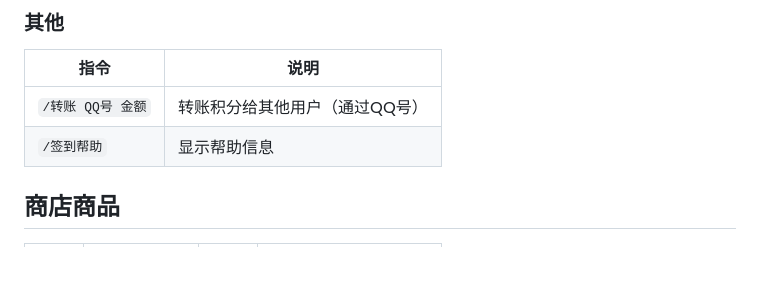
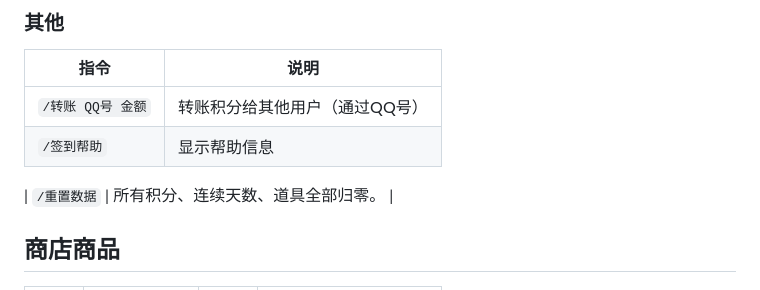
Before and after one commit to HamLJYH/astrbot_plugin_signin, a Markdown page: README.md, the part around the change. GitHub-like rendering; blank space fills up the shorter version.

Commit message:
更新 README.md

```diff
--- a/README.md
+++ b/README.md
@@ -59,6 +59,8 @@ astrbot_plugin_signin/
 | `/转账 QQ号 金额` | 转账积分给其他用户（通过QQ号） |
 | `/签到帮助` | 显示帮助信息 |
 
+| `/重置数据` | 所有积分、连续天数、道具全部归零。 |
+
 ## 商店商品
 
 | 编号 | 名称 | 价格 | 说明 |
```
